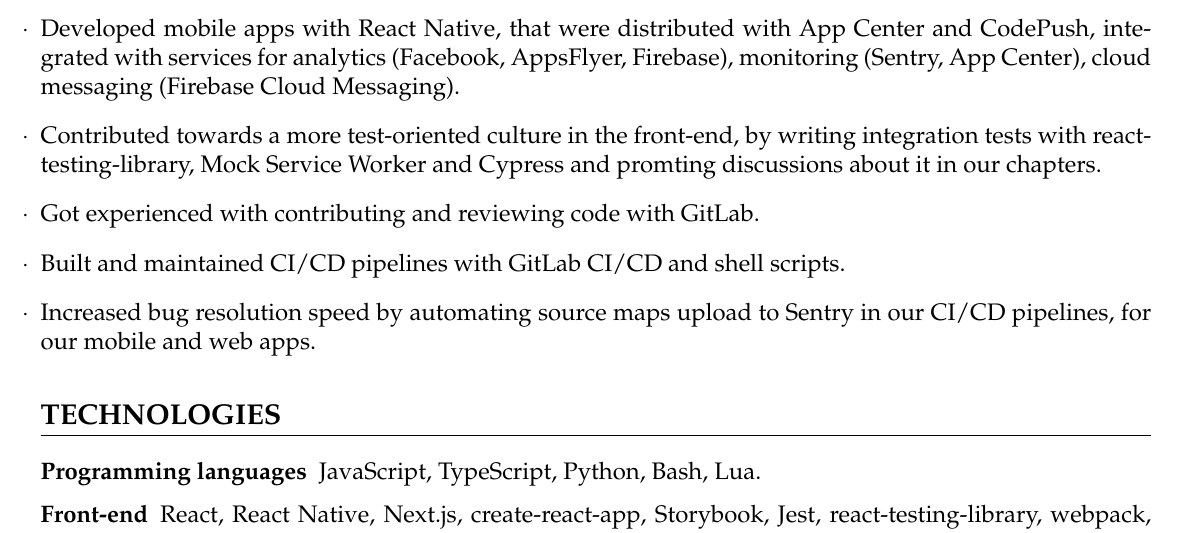
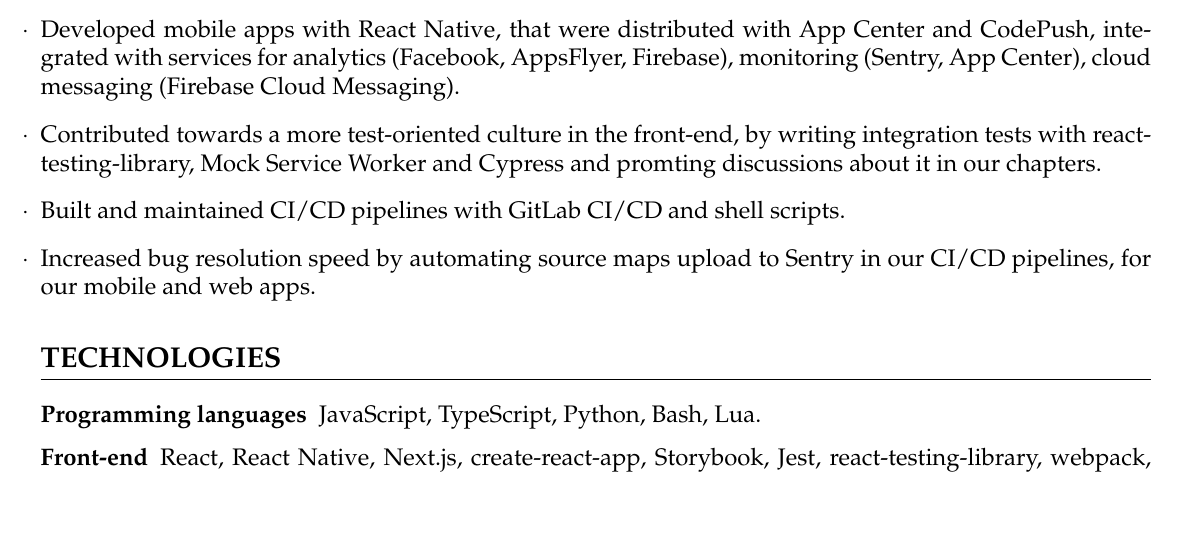
Before and after one commit to phelipetls/resumes, a LaTeX CV (phelipe-teles-resume-en.tex): part of page 1 of 2 before the commit and part of the page after it, cut so that both start at the same text. Compiled offline with XeLaTeX.

Commit message:
Remove one bullet point to keep it in one page

```diff
--- a/phelipe-teles-resume-en.tex
+++ b/phelipe-teles-resume-en.tex
@@ -70,7 +70,6 @@
   \item Contributed towards a more test-oriented culture in the front-end, by
     writing integration tests with react-testing-library, Mock Service Worker
     and Cypress and promting discussions about it in our chapters.
-  \item Got experienced with contributing and reviewing code with GitLab.
   \item Built and maintained CI/CD pipelines with GitLab CI/CD and shell
     scripts.
   \item Increased bug resolution speed by automating source maps upload to
```
